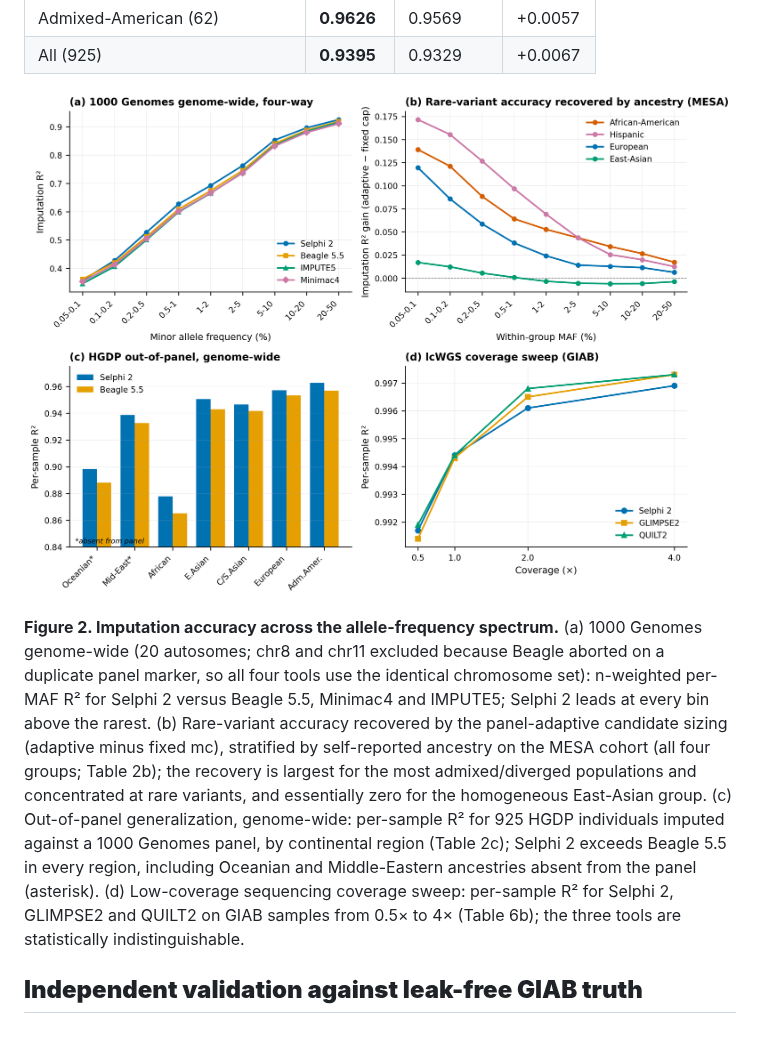
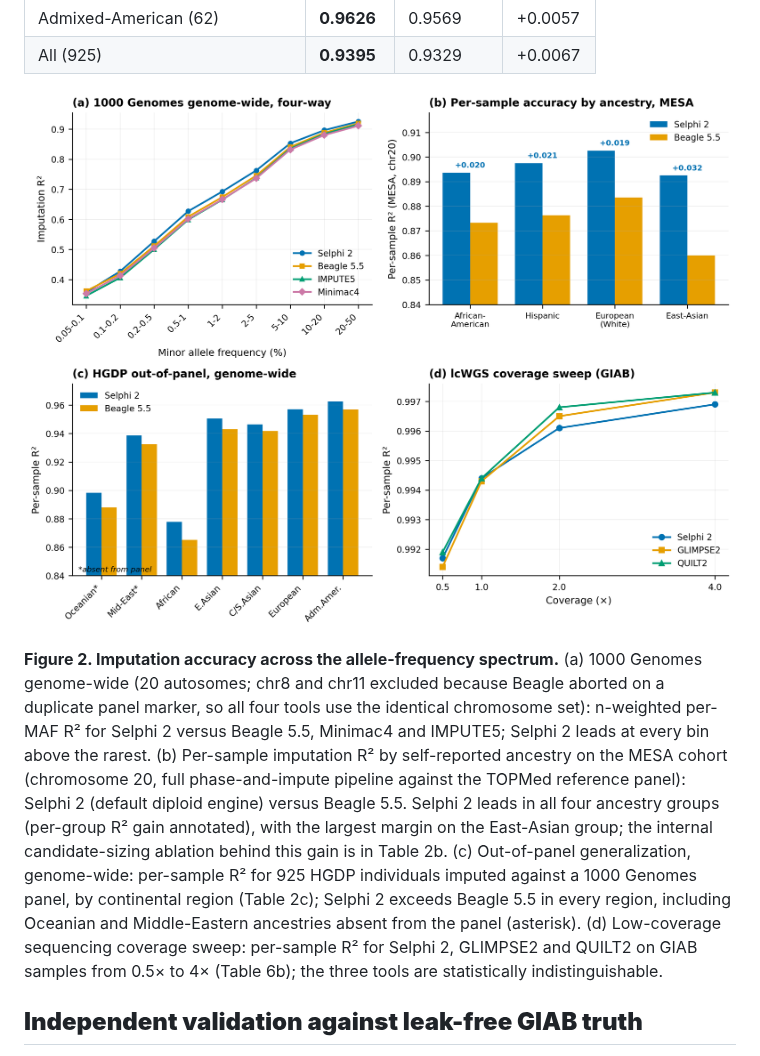
Before and after one commit to omicsedge/selphi, a Markdown page: paper/selphi2_paper.md, the part around the change. Drawn GitHub-style; pictures changed too: paper/figures/figure2_accuracy.png.

Commit message:
fig(paper): Figure 2b -> Selphi 2 vs Beagle 5.5 per-sample R2 by ancestry (MESA)
Replace the internal candidate-cap ablation panel (Selphi-vs-Selphi, adaptive vs
fixed mc) with a competitive per-population comparison: per-sample R2 by MESA
self-reported ancestry, Selphi 2 (default) vs Beagle 5.5. Selphi leads all four
groups (+0.019 to +0.032; largest margin on East-Asian where Beagle is weakest),
gains annotated, legend top-right stacked. Caption updated; the candidate-sizing
ablation stays as Table 2b. Data: MESA chr20 dosages (diploid_abc / beagle_unphased).

```diff
--- a/paper/selphi2_paper.md
+++ b/paper/selphi2_paper.md
@@ -268,7 +268,7 @@ Across all 22 autosomes, Selphi 2 (default diploid engine) exceeds Beagle 5.5 in
 
 ![Figure 2](figures/figure2_accuracy.png)
 
-**Figure 2. Imputation accuracy across the allele-frequency spectrum.** (a) 1000 Genomes genome-wide (20 autosomes; chr8 and chr11 excluded because Beagle aborted on a duplicate panel marker, so all four tools use the identical chromosome set): n-weighted per-MAF R² for Selphi 2 versus Beagle 5.5, Minimac4 and IMPUTE5; Selphi 2 leads at every bin above the rarest. (b) Rare-variant accuracy recovered by the panel-adaptive candidate sizing (adaptive minus fixed mc), stratified by self-reported ancestry on the MESA cohort (all four groups; Table 2b); the recovery is largest for the most admixed/diverged populations and concentrated at rare variants, and essentially zero for the homogeneous East-Asian group. (c) Out-of-panel generalization, genome-wide: per-sample R² for 925 HGDP individuals imputed against a 1000 Genomes panel, by continental region (Table 2c); Selphi 2 exceeds Beagle 5.5 in every region, including Oceanian and Middle-Eastern ancestries absent from the panel (asterisk). (d) Low-coverage sequencing coverage sweep: per-sample R² for Selphi 2, GLIMPSE2 and QUILT2 on GIAB samples from 0.5× to 4× (Table 6b); the three tools are statistically indistinguishable.
+**Figure 2. Imputation accuracy across the allele-frequency spectrum.** (a) 1000 Genomes genome-wide (20 autosomes; chr8 and chr11 excluded because Beagle aborted on a duplicate panel marker, so all four tools use the identical chromosome set): n-weighted per-MAF R² for Selphi 2 versus Beagle 5.5, Minimac4 and IMPUTE5; Selphi 2 leads at every bin above the rarest. (b) Per-sample imputation R² by self-reported ancestry on the MESA cohort (chromosome 20, full phase-and-impute pipeline against the TOPMed reference panel): Selphi 2 (default diploid engine) versus Beagle 5.5. Selphi 2 leads in all four ancestry groups (per-group R² gain annotated), with the largest margin on the East-Asian group; the internal candidate-sizing ablation behind this gain is in Table 2b. (c) Out-of-panel generalization, genome-wide: per-sample R² for 925 HGDP individuals imputed against a 1000 Genomes panel, by continental region (Table 2c); Selphi 2 exceeds Beagle 5.5 in every region, including Oceanian and Middle-Eastern ancestries absent from the panel (asterisk). (d) Low-coverage sequencing coverage sweep: per-sample R² for Selphi 2, GLIMPSE2 and QUILT2 on GIAB samples from 0.5× to 4× (Table 6b); the three tools are statistically indistinguishable.
 
 ## **Independent validation against leak-free GIAB truth**
 
```
Also changed, not shown: 1 other file.
